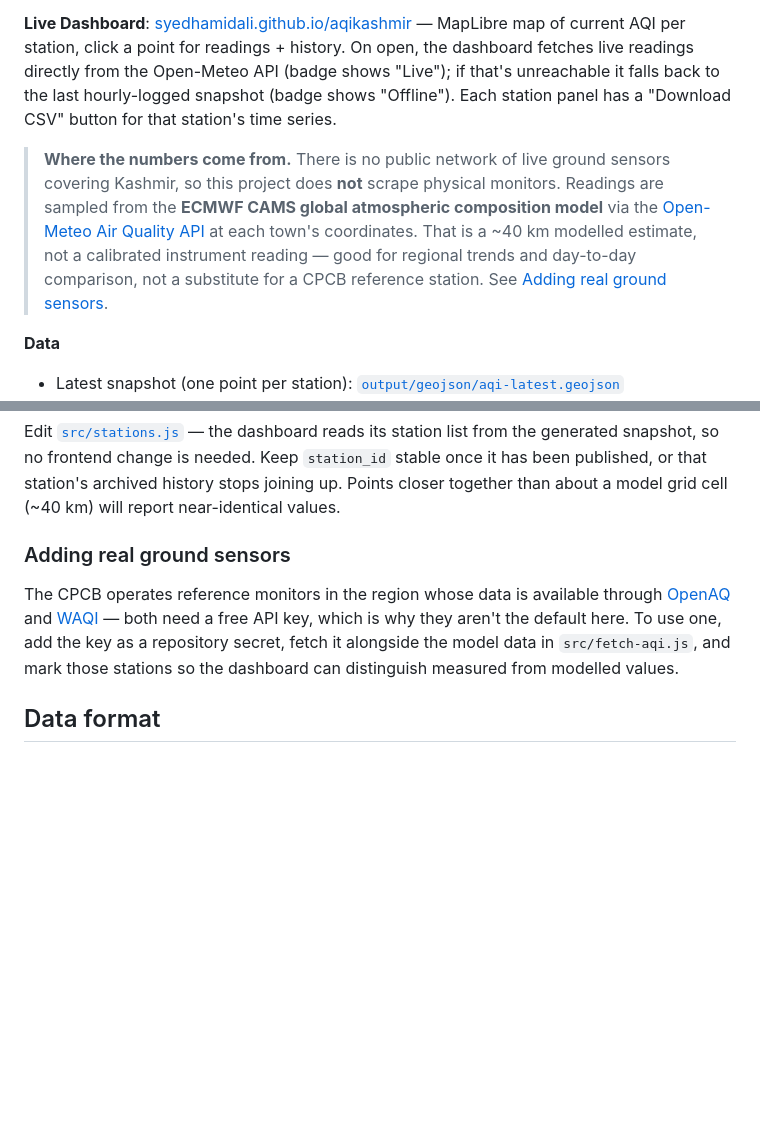
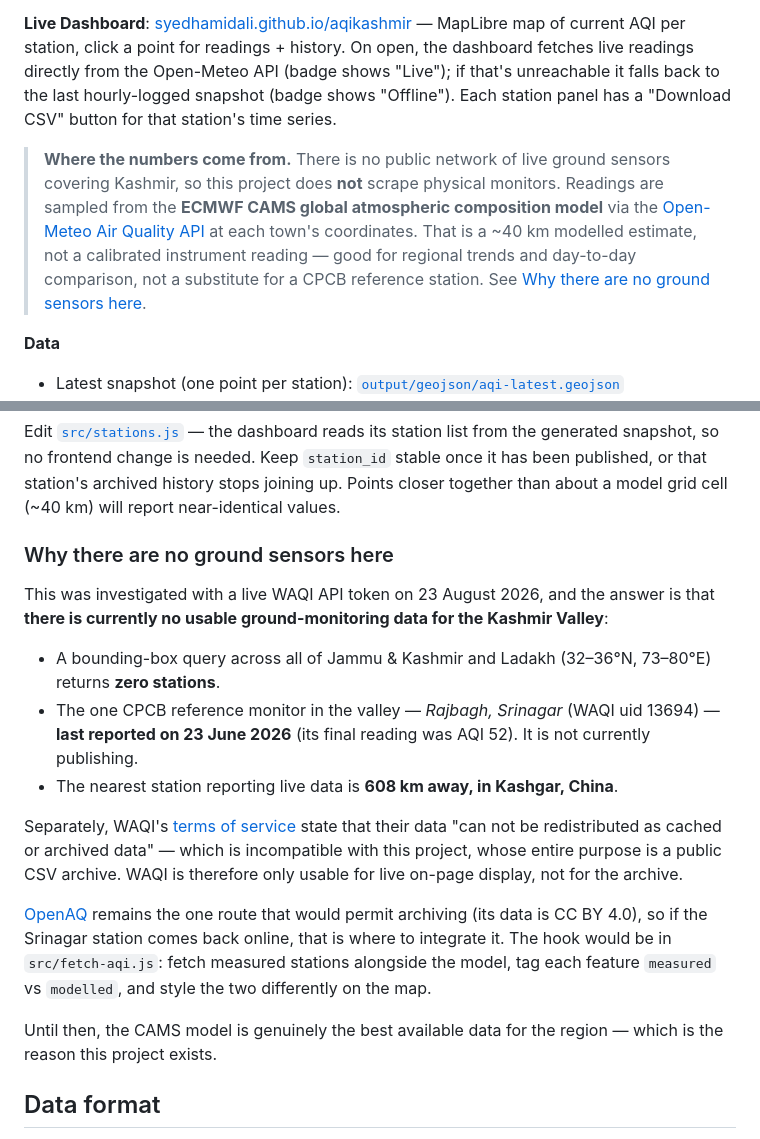
Before and after one commit to syedhamidali/aqikashmir, a Markdown page: README.md, 2 parts joined by grey strips. Drawn GitHub-style; blank space fills up the shorter version.

Commit message:
Document why no ground-sensor data is used
Verified with a live WAQI token: a bbox query across J&K and Ladakh
returns zero stations, the sole CPCB monitor (Rajbagh, Srinagar) last
reported 2026-06-23, and the nearest live station is 608 km away in
Kashgar. WAQI's terms also forbid redistributing their data as an
archive, which is what this repo is.

Replaces the previous section, which wrongly implied CPCB monitors in
the region were available via OpenAQ/WAQI today.

Co-Authored-By: Claude Opus 5 <noreply@anthropic.com>

```diff
--- a/README.md
+++ b/README.md
@@ -4,7 +4,7 @@ Hourly air quality archive and live dashboard for the **Kashmir Valley** — 28
 
 **Live Dashboard**: [syedhamidali.github.io/aqikashmir](https://syedhamidali.github.io/aqikashmir/) — MapLibre map of current AQI per station, click a point for readings + history. On open, the dashboard fetches live readings directly from the Open-Meteo API (badge shows "Live"); if that's unreachable it falls back to the last hourly-logged snapshot (badge shows "Offline"). Each station panel has a "Download CSV" button for that station's time series.
 
-> **Where the numbers come from.** There is no public network of live ground sensors covering Kashmir, so this project does **not** scrape physical monitors. Readings are sampled from the **ECMWF CAMS global atmospheric composition model** via the [Open-Meteo Air Quality API](https://open-meteo.com/en/docs/air-quality-api) at each town's coordinates. That is a ~40 km modelled estimate, not a calibrated instrument reading — good for regional trends and day-to-day comparison, not a substitute for a CPCB reference station. See [Adding real ground sensors](#adding-real-ground-sensors).
+> **Where the numbers come from.** There is no public network of live ground sensors covering Kashmir, so this project does **not** scrape physical monitors. Readings are sampled from the **ECMWF CAMS global atmospheric composition model** via the [Open-Meteo Air Quality API](https://open-meteo.com/en/docs/air-quality-api) at each town's coordinates. That is a ~40 km modelled estimate, not a calibrated instrument reading — good for regional trends and day-to-day comparison, not a substitute for a CPCB reference station. See [Why there are no ground sensors here](#why-there-are-no-ground-sensors-here).
 
 **Data**
 - Latest snapshot (one point per station): [`output/geojson/aqi-latest.geojson`](output/geojson/aqi-latest.geojson)
@@ -49,9 +49,19 @@ python3 -m http.server 8080
 
 Edit [`src/stations.js`](src/stations.js) — the dashboard reads its station list from the generated snapshot, so no frontend change is needed. Keep `station_id` stable once it has been published, or that station's archived history stops joining up. Points closer together than about a model grid cell (~40 km) will report near-identical values.
 
-### Adding real ground sensors
+### Why there are no ground sensors here
 
-The CPCB operates reference monitors in the region whose data is available through [OpenAQ](https://openaq.org) and [WAQI](https://aqicn.org/data-platform/token/) — both need a free API key, which is why they aren't the default here. To use one, add the key as a repository secret, fetch it alongside the model data in `src/fetch-aqi.js`, and mark those stations so the dashboard can distinguish measured from modelled values.
+This was investigated with a live WAQI API token on 23 August 2026, and the answer is that **there is currently no usable ground-monitoring data for the Kashmir Valley**:
+
+- A bounding-box query across all of Jammu & Kashmir and Ladakh (32–36°N, 73–80°E) returns **zero stations**.
+- The one CPCB reference monitor in the valley — *Rajbagh, Srinagar* (WAQI uid 13694) — **last reported on 23 June 2026** (its final reading was AQI 52). It is not currently publishing.
+- The nearest station reporting live data is **608 km away, in Kashgar, China**.
+
+Separately, WAQI's [terms of service](https://aqicn.org/api/) state that their data "can not be redistributed as cached or archived data" — which is incompatible with this project, whose entire purpose is a public CSV archive. WAQI is therefore only usable for live on-page display, not for the archive.
+
+[OpenAQ](https://openaq.org) remains the one route that would permit archiving (its data is CC BY 4.0), so if the Srinagar station comes back online, that is where to integrate it. The hook would be in `src/fetch-aqi.js`: fetch measured stations alongside the model, tag each feature `measured` vs `modelled`, and style the two differently on the map.
+
+Until then, the CAMS model is genuinely the best available data for the region — which is the reason this project exists.
 
 ## Data format
 
```
